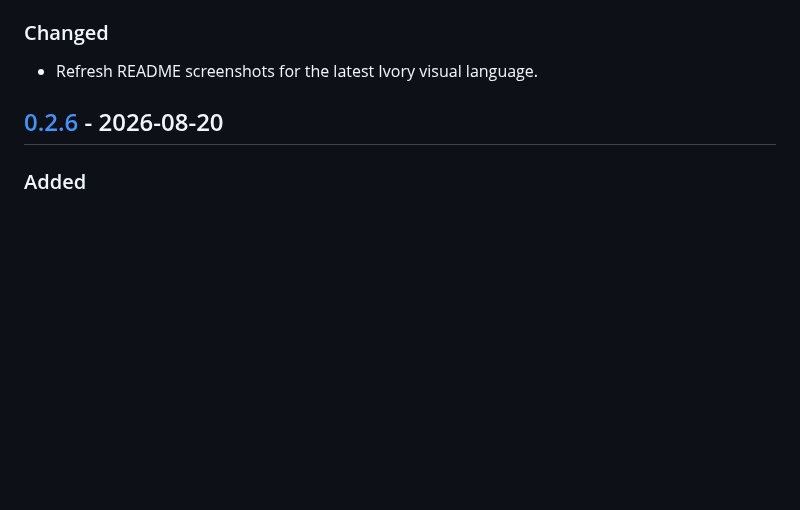
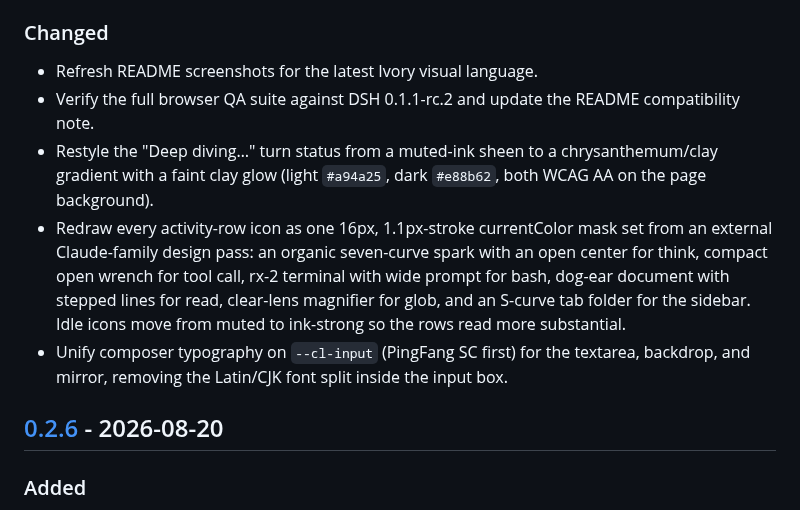
Before and after one commit to ZJUZhiyuCai/dsh-ivory, a Markdown page: CHANGELOG.md, the part around the change. Rendered like a GitHub page; blank space fills up the shorter version.

```diff
--- a/CHANGELOG.md
+++ b/CHANGELOG.md
@@ -14,6 +14,21 @@ All notable changes to Ivory are documented here. The project follows
 ### Changed
 
 - Refresh README screenshots for the latest Ivory visual language.
+- Verify the full browser QA suite against DSH 0.1.1-rc.2 and update the
+  README compatibility note.
+- Restyle the "Deep diving…" turn status from a muted-ink sheen to a
+  chrysanthemum/clay gradient with a faint clay glow (light `#a94a25`,
+  dark `#e88b62`, both WCAG AA on the page background).
+- Redraw every activity-row icon as one 16px, 1.1px-stroke currentColor mask
+  set from an external Claude-family design pass: an organic seven-curve spark
+  with an open center for think, compact open wrench for tool
+  call, rx-2 terminal with wide prompt for bash, dog-ear document with stepped
+  lines for read, clear-lens magnifier for glob, and an S-curve tab folder for
+  the sidebar. Idle icons move from muted to ink-strong so the rows read more
+  substantial.
+- Unify composer typography on `--cl-input` (PingFang SC first) for the
+  textarea, backdrop, and mirror, removing the Latin/CJK font split inside the
+  input box.
 
 ## [0.2.6] - 2026-08-20
 
```
Also changed, not shown: README.md (+4 -4 lines), README_zh-CN.md (+3 -3 lines), assets/conversation-light.png, assets/hero-dark.png, assets/hero-light.png, assets/mobile-light.png, 4 other files.
